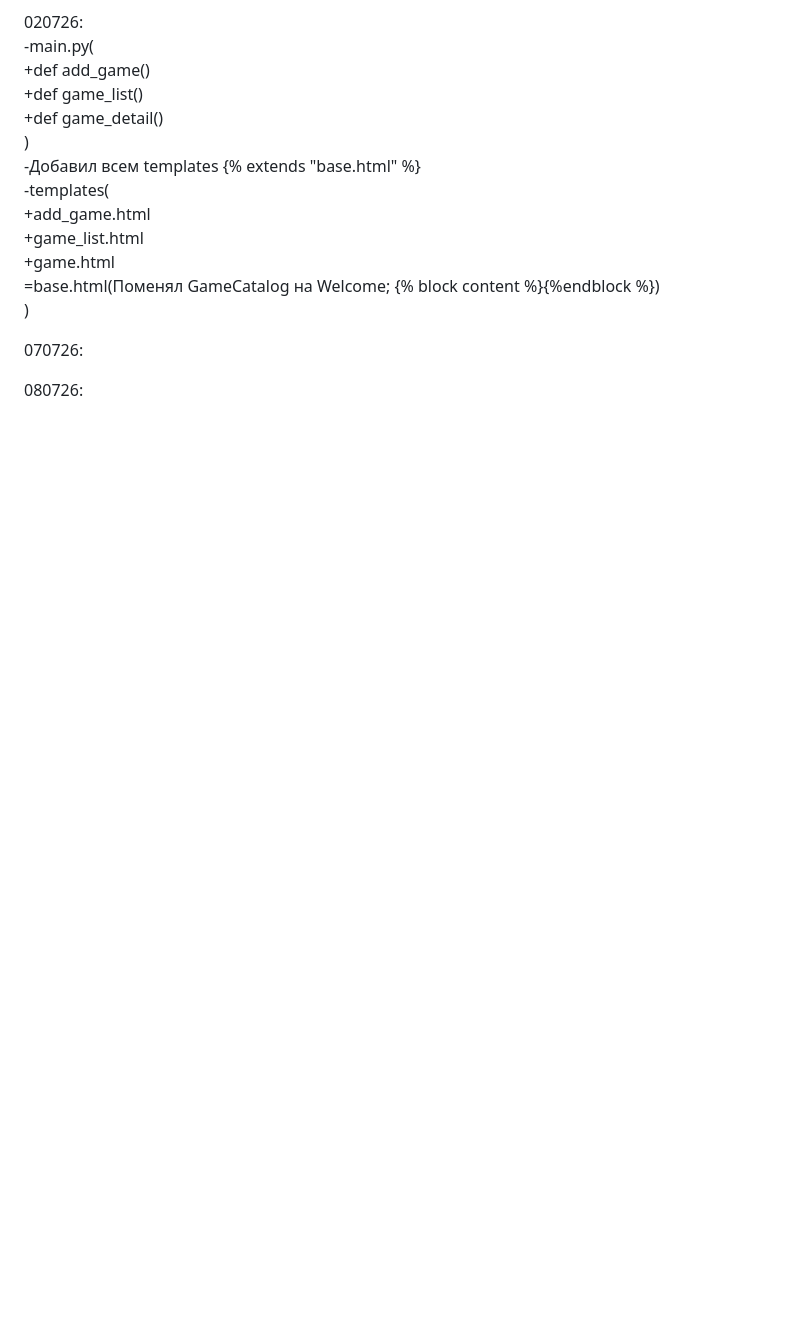
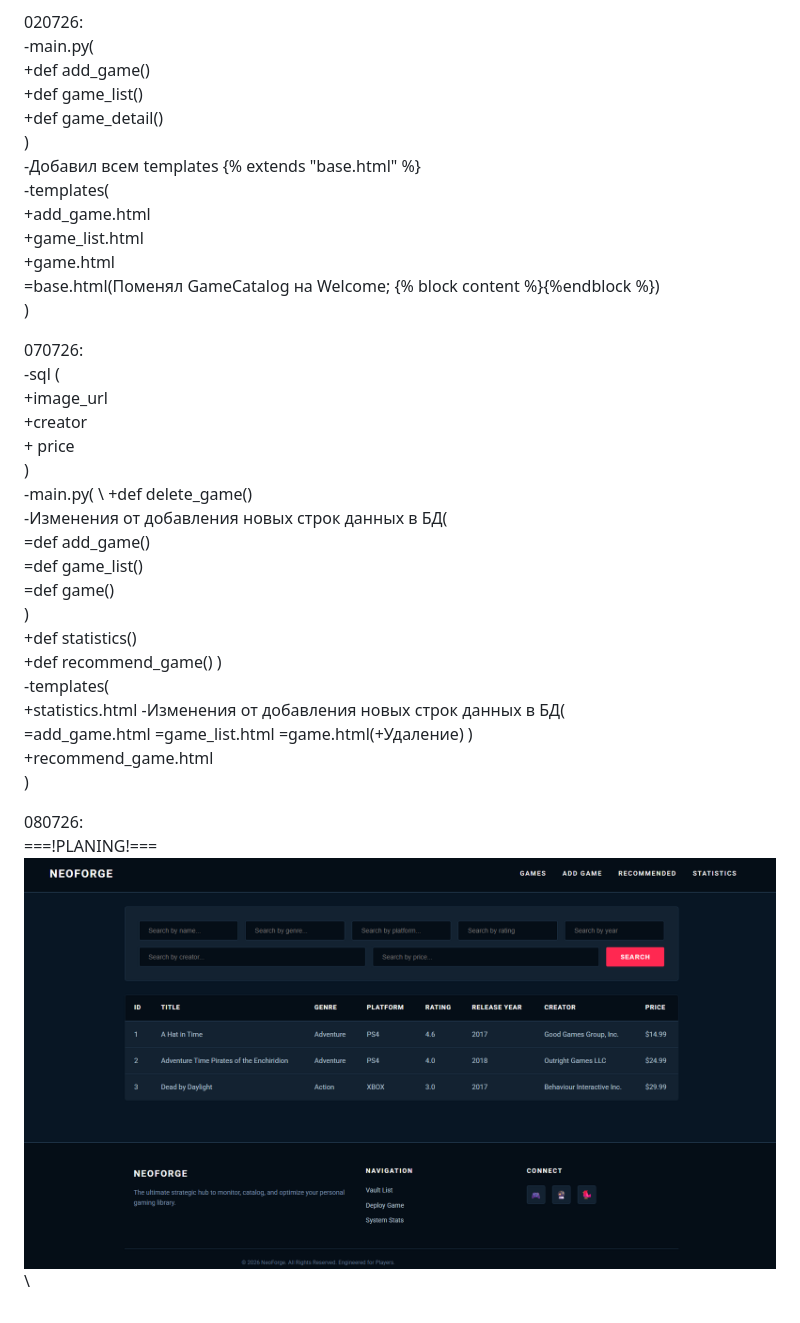
Before and after one commit to pingexill/Docker-Project, a Markdown page: README.md, the part around the change. Drawn GitHub-style; pictures changed too: image.png (added); blank space fills up the shorter version.

Commit message:
pre-final changes - delete, stats, misc

```diff
--- a/README.md
+++ b/README.md
@@ -76,6 +76,32 @@
         =base.html(Поменял GameCatalog на Welcome; {% block content %}{%endblock %}) \
     )
 
-070726:
+070726: \
+    -sql ( \
+        +image_url \
+        +creator \
+        + price \
+    ) \
+    -main.py( \
+        +def delete_game() \
+        -Изменения от добавления новых строк данных в БД( \
+            =def add_game() \
+            =def game_list() \
+            =def game() \
+        ) \
+        +def statistics() \
+        +def recommend_game()
+    ) \
+    -templates( \
+        +statistics.html
+        -Изменения от добавления новых строк данных в БД( \
+            =add_game.html
+            =game_list.html
+            =game.html(+Удаление)
+        )\
+        +recommend_game.html \
+    )
 
-080726:
+080726: \
+===!PLANING!=== \
+![alt text](image.png) \
```
Also changed, not shown: 7 other files.
